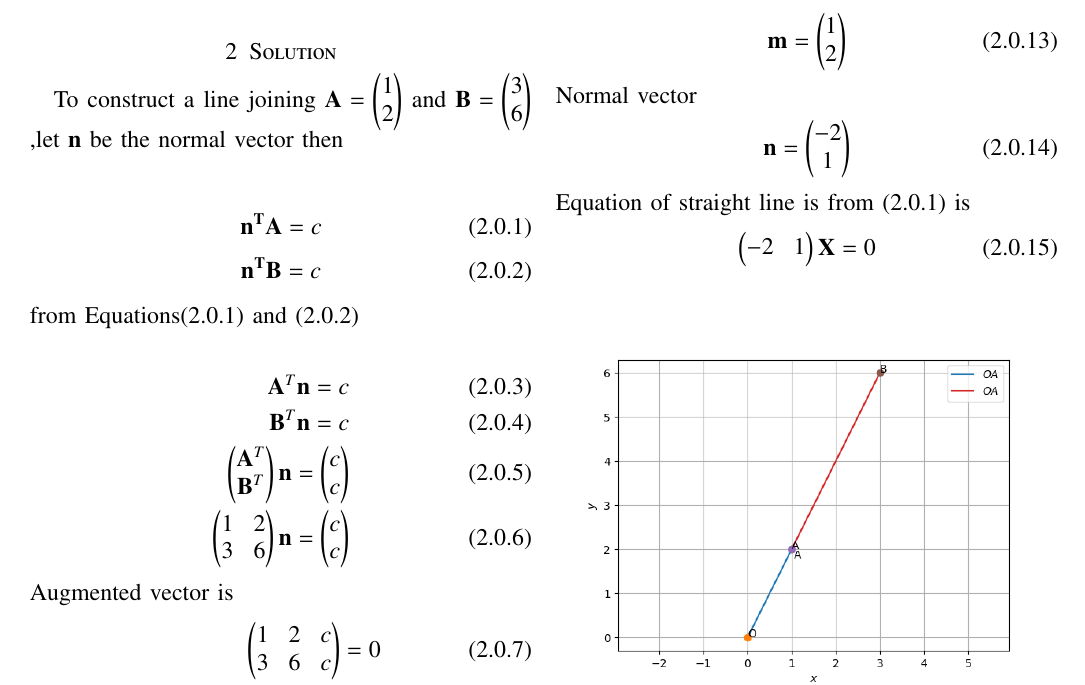
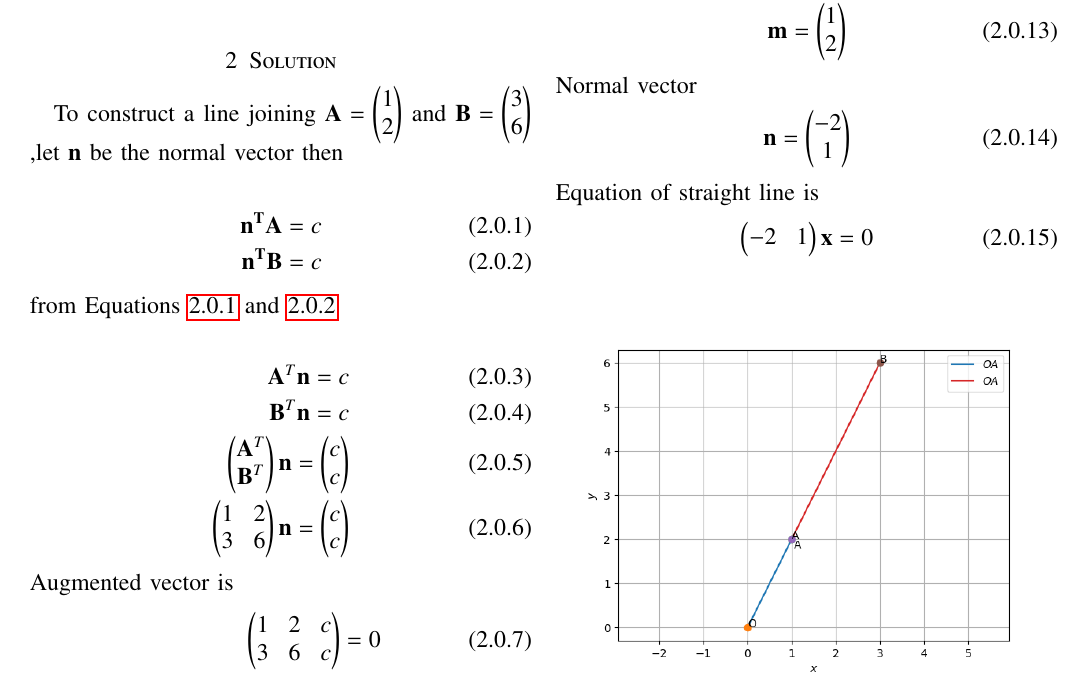
Before and after one commit to Sekharjala/Assignments, a LaTeX problem sheet (Assignment1.tex): part of the page, cut so that both start at the same text. Compiled offline with pdfLaTeX.

Commit message:
Update Assignment1.tex

```diff
--- a/Assignment1.tex
+++ b/Assignment1.tex
@@ -149,15 +149,12 @@ Find equation of line joining (1,2) and
 (3,6) using determinants.
 \section{Solution}
 To construct a line joining $\Vec{A}=\myvec{1\\2}$ and $\vec{B}=\myvec{3\\6}$ ,let $\vec{n}$ be the normal vector then
-\begin {center}
-\begin {equation}\label{equation1}
-\vec{n^T} \vec {A}=c
-\end{equation}
-\begin {equation}\label{equation2}
-\vec{n^T} \vec {B}=c
-\end{equation}
-\end{center}
-from Equations(2.0.1) and (2.0.2) \\
+
+\begin {align}
+\vec{n^T} \vec {A}=c \label{eq:1} \\
+\vec{n^T} \vec {B}=c  \label{eq:2}
+\end{align}
+from Equations \ref{eq:1} and \ref{eq:2} \\
 \begin{align}
     \vec{A}^T \vec {n}=c \\
     \vec{B}^T \vec {n}=c  \\
@@ -186,9 +183,9 @@ The normal vector n to a line is  orthogonal to the direction vector m then \\
 \begin{align}
     \vec{n}= \myvec{-2\\1}
 \end{align}
-    Equation of straight line is from (2.0.1) is
+    Equation of straight line is
 \begin{align}
-    \myvec{-2&1} \vec{X}=0
+    \myvec{-2&1} \vec{x}=0
     %\begin{pmatrix} 1 &  2 \\ 0 &  0\end{pmatrix}  \vec{n}=\myvec{0\\0} \\
    % \vec{n}=\myvec{1&2 \\0&0}^{-1}  \myvec{0\\0} =\myvec{0\\0}
 \end{align}
```
Also changed, not shown: Assignment1.tex (1 more changed lines).
